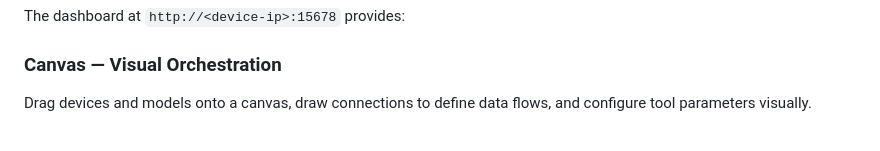
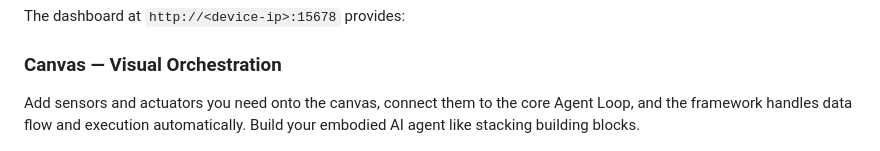
Before and after one commit to 4paradigm/phanthymotus, a Markdown page: README.md, the part around the change. Rendered like a GitHub page.

```diff
--- a/README.md
+++ b/README.md
@@ -74,7 +74,7 @@ The dashboard at `http://<device-ip>:15678` provides:
 
 ### Canvas — Visual Orchestration
 
-Drag devices and models onto a canvas, draw connections to define data flows, and configure tool parameters visually.
+Add sensors and actuators you need onto the canvas, connect them to the core Agent Loop, and the framework handles data flow and execution automatically. Build your embodied AI agent like stacking building blocks.
 
 ![Canvas](docs/images/home.png)
 
```
Also changed, not shown: README_zh.md (+1 -1 lines).
